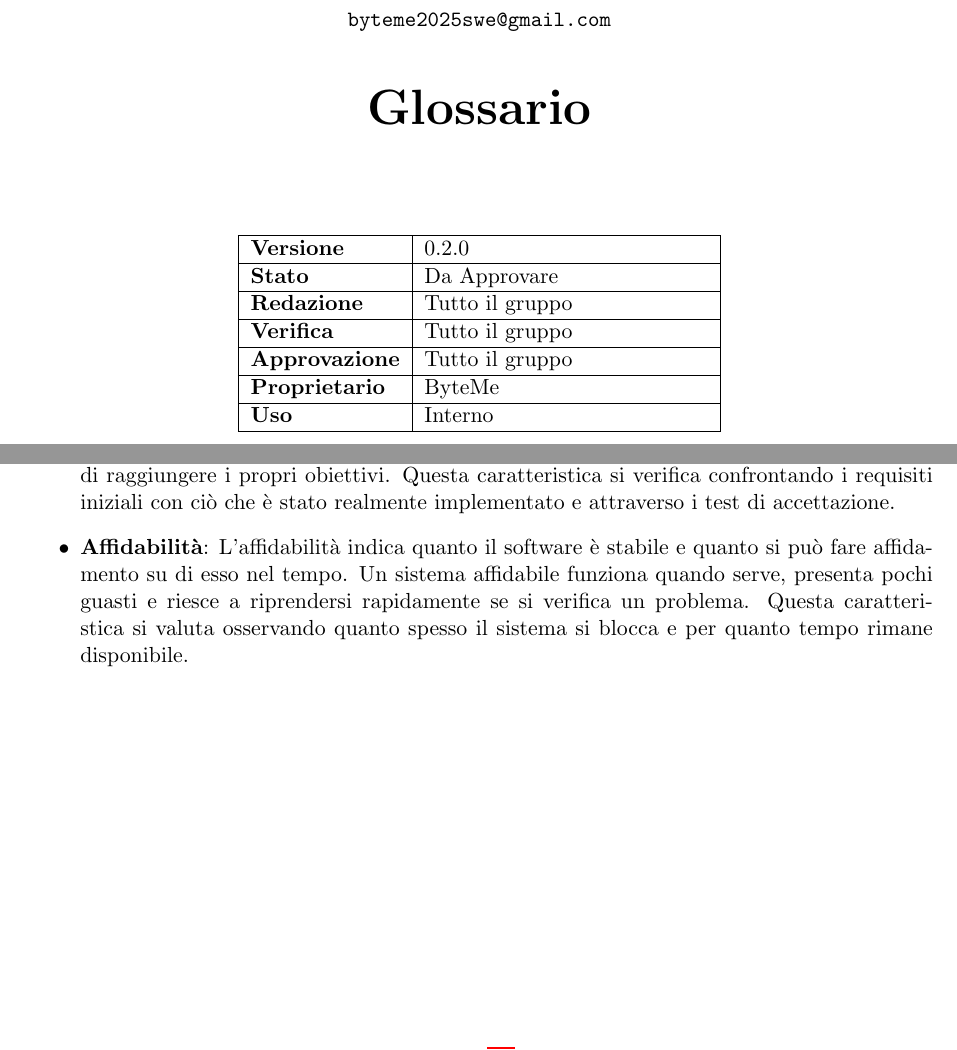
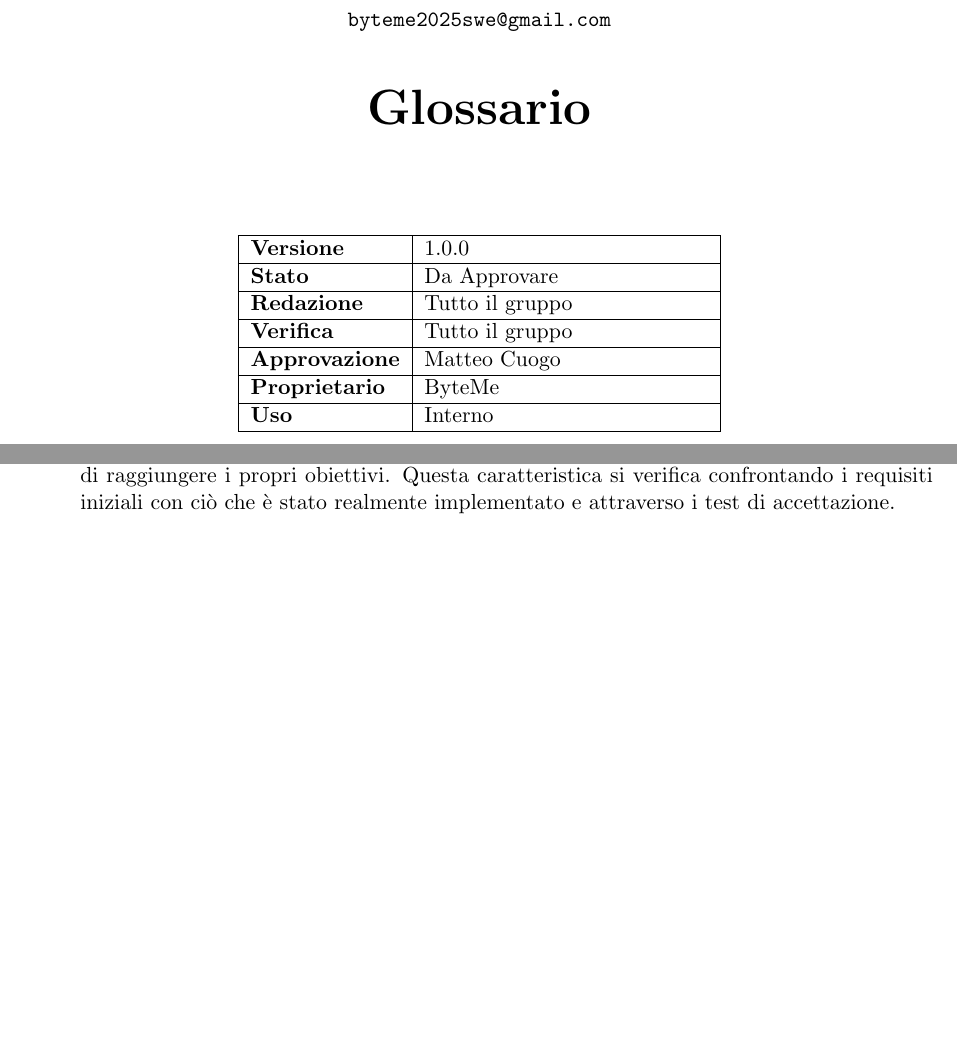
Before and after one commit to ByteMe25/ByteMe, a LaTeX document (src/Documenti_interni/Glossario_v1.0.0.tex): two parts of pages 1 and 5 of 30, joined at a grey line, cut so that both start at the same text, the shorter picture padded with empty space. Compiled offline with pdfLaTeX.

Commit message:
Approvazione Glossario

```diff
--- a/src/Documenti_interni/Glossario_v0.2.0.tex
+++ b/src/Documenti_interni/Glossario_v1.0.0.tex
@@ -68,7 +68,7 @@
         \centering
         \begin{tabular}{|l|p{5cm}|}
             \hline
-            \textbf{Versione} & 0.2.0 \\
+            \textbf{Versione} & 1.0.0 \\
             \hline
             \textbf{Stato} & Da Approvare \\
             \hline
@@ -76,7 +76,7 @@
             \hline
             \textbf{Verifica} & Tutto il gruppo \\
             \hline
-            \textbf{Approvazione} & Tutto il gruppo \\
+            \textbf{Approvazione} & Matteo Cuogo \\
             \hline
             \textbf{Proprietario} & ByteMe \\
             \hline
@@ -159,7 +159,7 @@ Metrica tipica: Failure Density (densità di fallimenti nei test).
 
 \item \textbf{Adeguatezza funzionale}: L’adeguatezza funzionale indica se il software svolge correttamente le funzioni per cui è stato progettato. Un sistema di buona qualità include tutte le funzionalità richieste, le esegue nel modo giusto e le rende utili per permettere all’utente di raggiungere i propri obiettivi. Questa caratteristica si verifica confrontando i requisiti iniziali con ciò che è stato realmente implementato e attraverso i test di accettazione.
 
-\item \textbf{Affidabilità}: L’affidabilità indica quanto il software è stabile e quanto si può fare affidamento su di esso nel tempo. Un sistema affidabile funziona quando serve, presenta pochi guasti e riesce a riprendersi rapidamente se si verifica un problema. Questa caratteristica si valuta osservando quanto spesso il sistema si blocca e per quanto tempo rimane disponibile.
+
 \end{itemize}
 \newpage
 
```
Also changed, not shown: Documenti_interni/Glossario_v0.2.0.pdf (deleted), src/Documenti_interni/Glossario_v1.0.0.tex (6 more changed lines).
